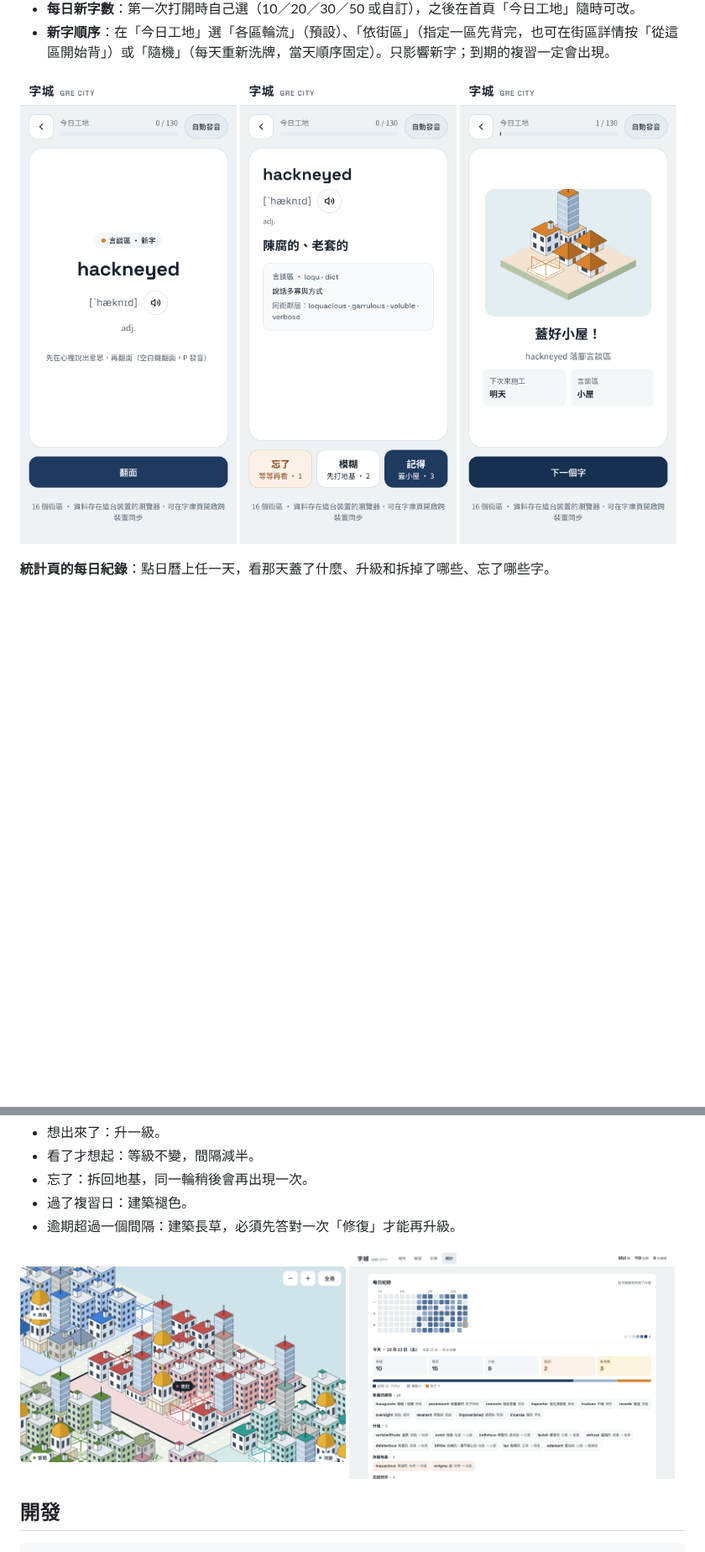
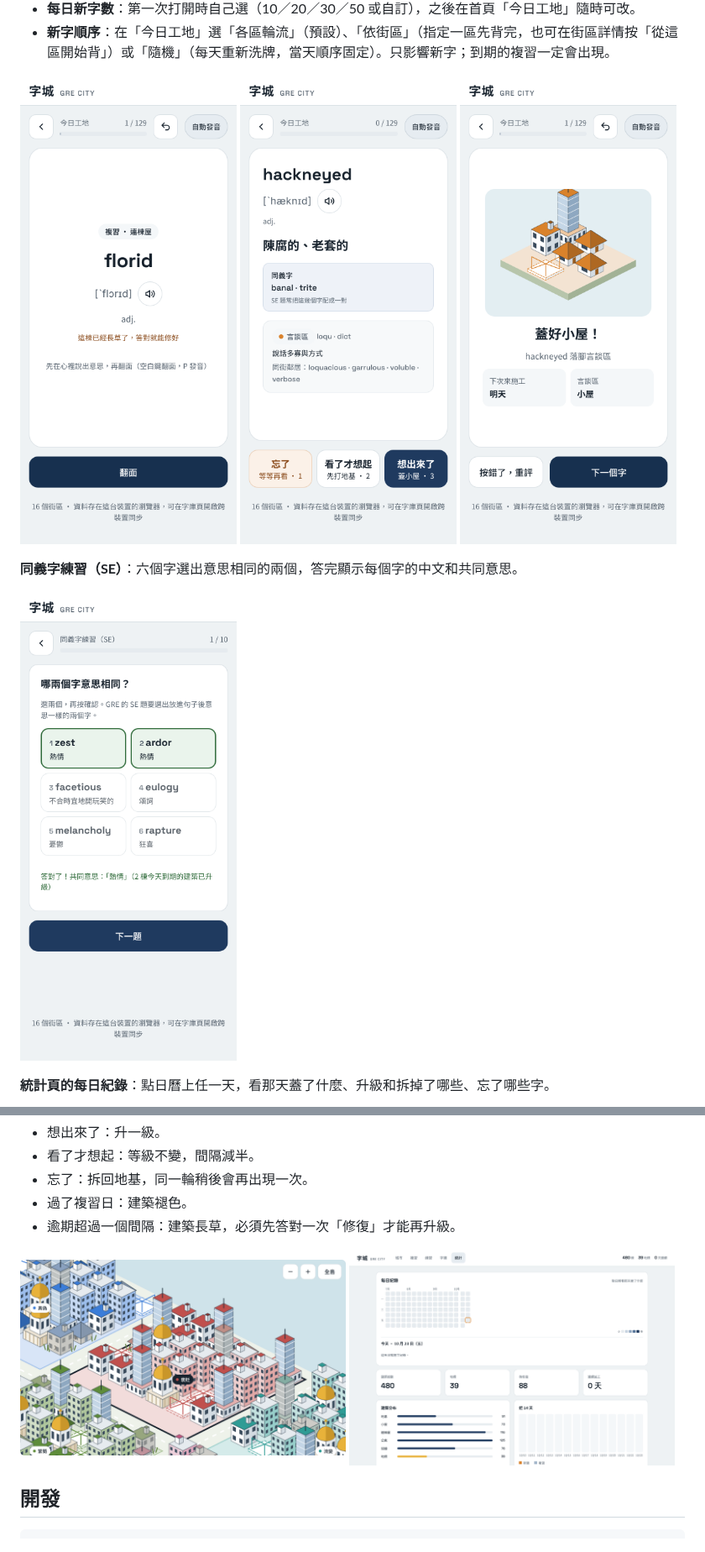
Before and after one commit to voho0000/GRE-city, a Markdown page: README.md, 2 parts joined by grey strips. Shown at 84% size. Drawn GitHub-style; pictures changed too: docs/images/practice-result.png (added), docs/images/stats.png, docs/images/study-back.png; blank space fills up the shorter version.

Commit message:
README: refresh screenshots and add the SE practice screen
Co-Authored-By: Claude Opus 5.5 <noreply@anthropic.com>
Claude-Session: https://claude.ai/code/session_015BagGF3dJNBEMAhortGT5m

```diff
--- a/README.md
+++ b/README.md
@@ -26,6 +26,10 @@
   <img src="docs/images/study-back.png" width="260" alt="翻面後自評">
   <img src="docs/images/study-done.png" width="260" alt="答對後建築升級">
 </p>
+
+**同義字練習（SE）**：六個字選出意思相同的兩個，答完顯示每個字的中文和共同意思。
+
+<p><img src="docs/images/practice-result.png" width="300" alt="同義字練習：選出兩個意思相同的字"></p>
 
 **統計頁的每日紀錄**：點日曆上任一天，看那天蓋了什麼、升級和拆掉了哪些、忘了哪些字。
 
```
Also changed, not shown: docs/images/city.png.
